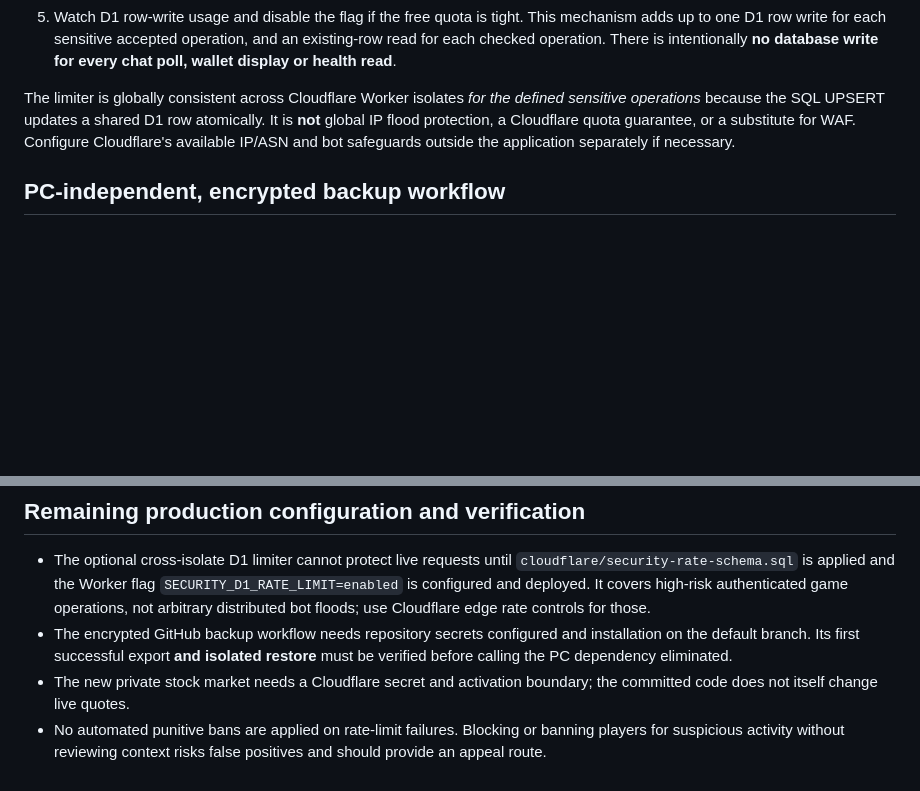
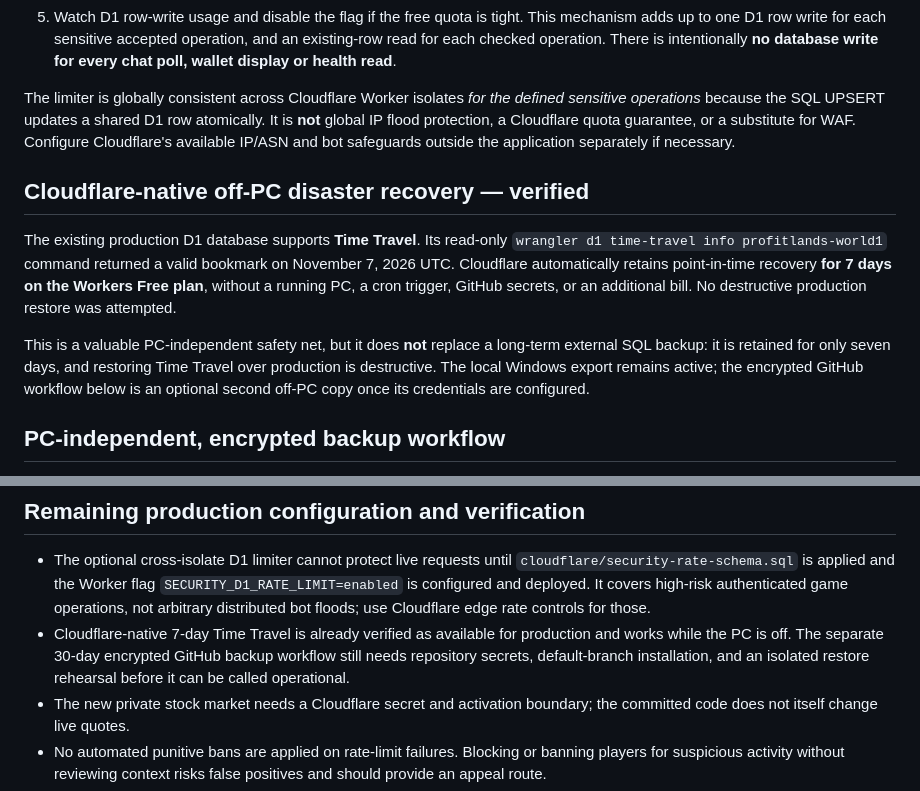
Before and after one commit to Willn0tBill/ProfitLands, a Markdown page: SECURITY_ACTIVATION_AND_BACKUPS.md, 2 parts joined by grey strips. Rendered like a GitHub page; blank space fills up the shorter version.

Commit message:
Document verified free Cloudflare Time Travel as PC-independent 7-day production recovery

```diff
--- a/SECURITY_ACTIVATION_AND_BACKUPS.md
+++ b/SECURITY_ACTIVATION_AND_BACKUPS.md
@@ -11,6 +11,21 @@ This branch preserves all existing accounts and stored holdings. Pricing and sec
 5. Watch D1 row-write usage and disable the flag if the free quota is tight. This mechanism adds up to one D1 row write for each sensitive accepted operation, and an existing-row read for each checked operation. There is intentionally **no database write for every chat poll, wallet display or health read**.
 
 The limiter is globally consistent across Cloudflare Worker isolates *for the defined sensitive operations* because the SQL UPSERT updates a shared D1 row atomically. It is **not** global IP flood protection, a Cloudflare quota guarantee, or a substitute for WAF. Configure Cloudflare's available IP/ASN and bot safeguards outside the application separately if necessary.
+
+## Cloudflare-native off-PC disaster recovery — verified
+
+The existing production D1 database supports **Time Travel**. Its
+read-only `wrangler d1 time-travel info profitlands-world1` command
+returned a valid bookmark on November 7, 2026 UTC. Cloudflare automatically
+retains point-in-time recovery **for 7 days on the Workers Free plan**,
+without a running PC, a cron trigger, GitHub secrets, or an additional bill.
+No destructive production restore was attempted.
+
+This is a valuable PC-independent safety net, but it does **not** replace
+a long-term external SQL backup: it is retained for only seven days, and
+restoring Time Travel over production is destructive. The local
+Windows export remains active; the encrypted GitHub workflow below is
+an optional second off-PC copy once its credentials are configured.
 
 ## PC-independent, encrypted backup workflow
 
@@ -103,10 +118,11 @@ free database capacity.
   flag `SECURITY_D1_RATE_LIMIT=enabled` is configured and deployed.
   It covers high-risk authenticated game operations, not arbitrary
   distributed bot floods; use Cloudflare edge rate controls for those.
-- The encrypted GitHub backup workflow needs repository secrets
-  configured and installation on the default branch. Its first
-  successful export **and isolated restore** must be verified before
-  calling the PC dependency eliminated.
+- Cloudflare-native 7-day Time Travel is already verified as available for
+  production and works while the PC is off. The separate 30-day encrypted
+  GitHub backup workflow still needs repository secrets, default-branch
+  installation, and an isolated restore rehearsal before it can be
+  called operational.
 - The new private stock market needs a Cloudflare secret and activation
   boundary; the committed code does not itself change live quotes.
 - No automated punitive bans are applied on rate-limit failures. Blocking
```
